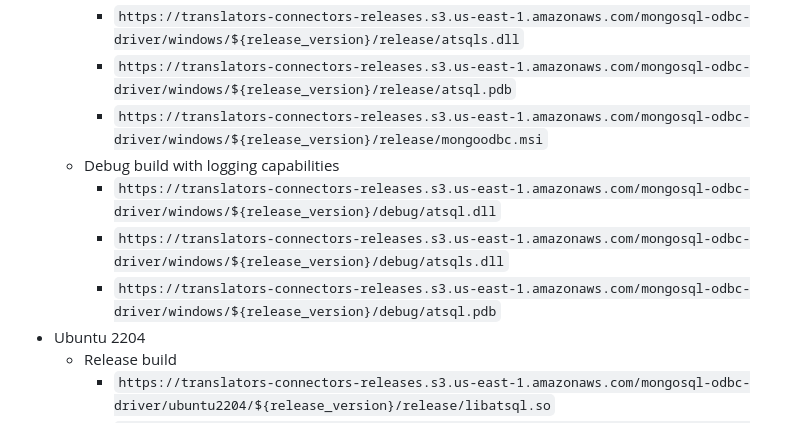
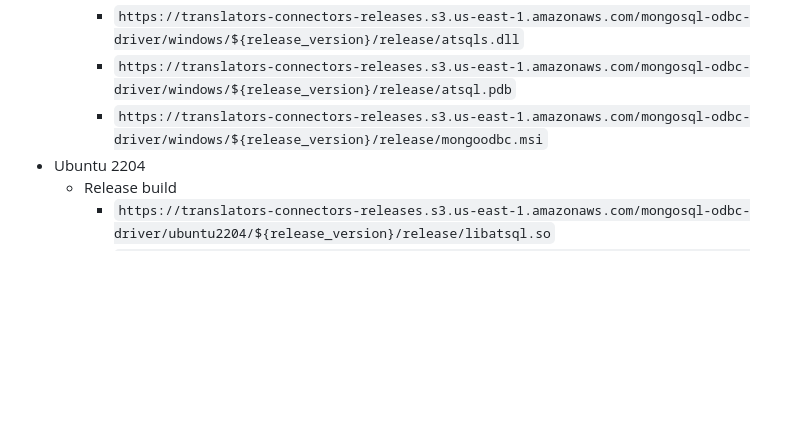
Before and after one commit to mongodb/mongo-odbc-driver, a Markdown page: RELEASE.md, the part around the change. Drawn GitHub-style; blank space fills up the shorter version.

Commit message:
SQL-1965: Remove Debug build section

```diff
--- a/RELEASE.md
+++ b/RELEASE.md
@@ -66,10 +66,6 @@ Check that the released files, library and symbols, are available at the followi
     - `https://translators-connectors-releases.s3.us-east-1.amazonaws.com/mongosql-odbc-driver/windows/${release_version}/release/atsqls.dll`
     - `https://translators-connectors-releases.s3.us-east-1.amazonaws.com/mongosql-odbc-driver/windows/${release_version}/release/atsql.pdb`
     - `https://translators-connectors-releases.s3.us-east-1.amazonaws.com/mongosql-odbc-driver/windows/${release_version}/release/mongoodbc.msi`
-  - Debug build with logging capabilities
-    - `https://translators-connectors-releases.s3.us-east-1.amazonaws.com/mongosql-odbc-driver/windows/${release_version}/debug/atsql.dll`
-    - `https://translators-connectors-releases.s3.us-east-1.amazonaws.com/mongosql-odbc-driver/windows/${release_version}/debug/atsqls.dll`
-    - `https://translators-connectors-releases.s3.us-east-1.amazonaws.com/mongosql-odbc-driver/windows/${release_version}/debug/atsql.pdb`
 - Ubuntu 2204
   - Release build
     - `https://translators-connectors-releases.s3.us-east-1.amazonaws.com/mongosql-odbc-driver/ubuntu2204/${release_version}/release/libatsql.so`
```
